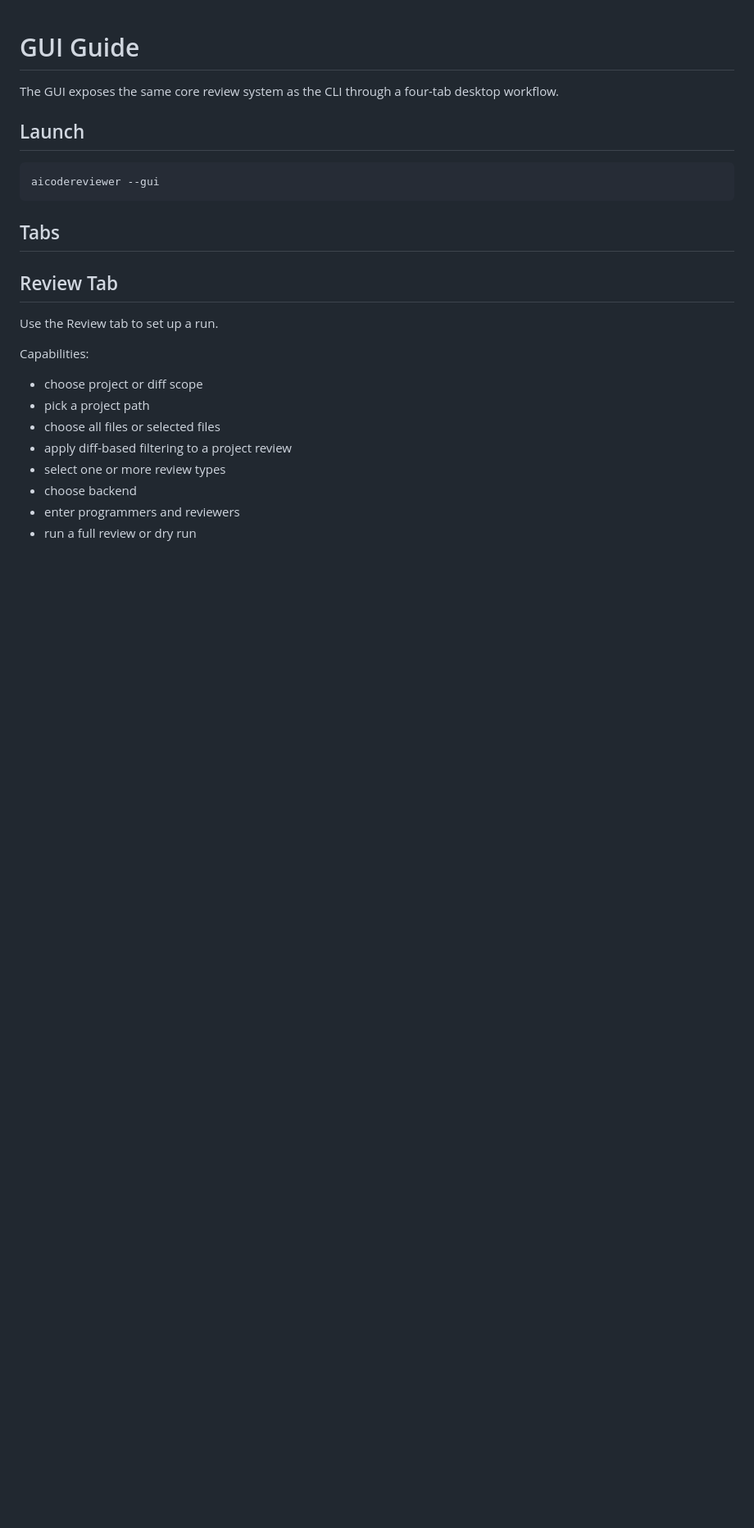
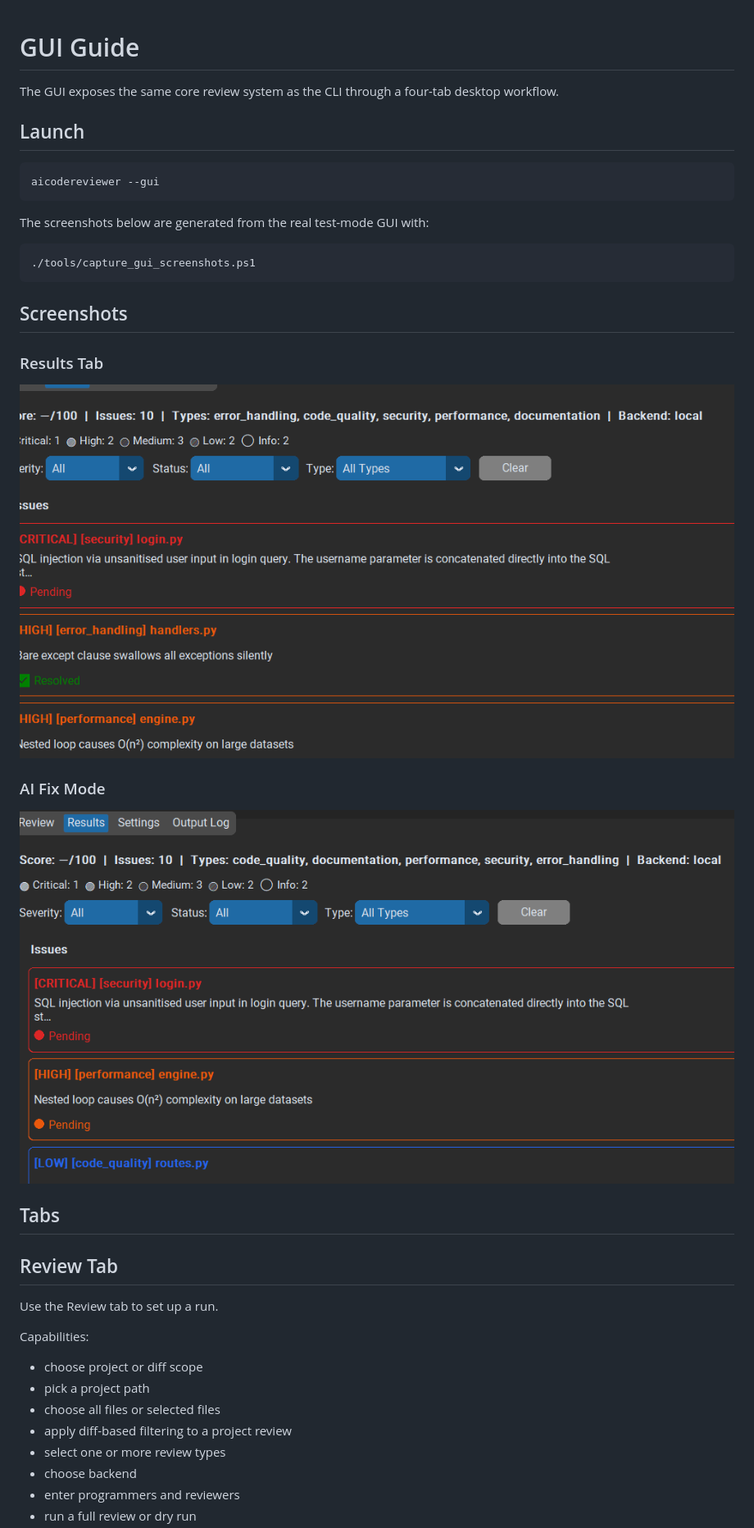
Before and after one commit to gallaway-jp/AICodeReviewer, a Markdown page: docs/gui.md, the part around one of its changes. Shown at 82% size. Rendered like a GitHub page; pictures changed too: docs/images/gui-ai-fix-mode.png (added), docs/images/gui-results-tab.png (added); blank space fills up the shorter version.

````diff
--- a/docs/gui.md
+++ b/docs/gui.md
@@ -7,6 +7,22 @@ The GUI exposes the same core review system as the CLI through a four-tab deskto
 ```bash
 aicodereviewer --gui
 ```
+
+The screenshots below are generated from the real test-mode GUI with:
+
+```powershell
+./tools/capture_gui_screenshots.ps1
+```
+
+## Screenshots
+
+### Results Tab
+
+![Results tab screenshot](images/gui-results-tab.png)
+
+### AI Fix Mode
+
+![AI Fix mode screenshot](images/gui-ai-fix-mode.png)
 
 ## Tabs
 
````
Also changed, not shown: other parts of docs/gui.md (+33 -0 lines), README.md (+4 -0 lines), docs/architecture.md (+122 -0 lines), 4 other files.
